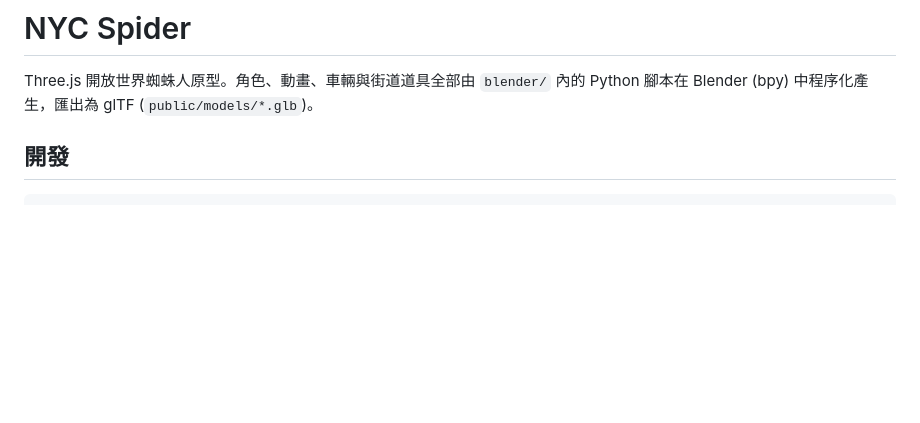
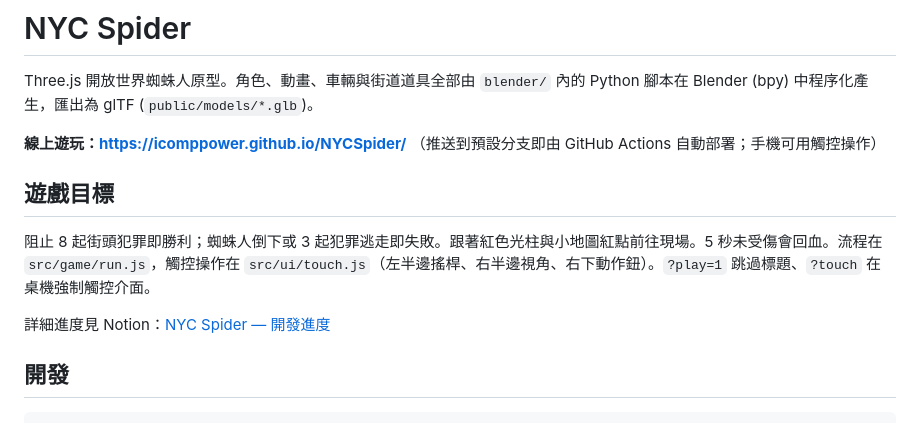
Before and after one commit to icomppower/NYCSpider, a Markdown page: README.md, the part around the change. Drawn GitHub-style; blank space fills up the shorter version.

Commit message:
README: live link, game goal, touch controls
Co-Authored-By: Claude Opus 5.5 <noreply@anthropic.com>
Claude-Session: https://claude.ai/code/session_01QpSYJ6cFX5hqFAs8dkbhSH

```diff
--- a/README.md
+++ b/README.md
@@ -1,6 +1,14 @@
 # NYC Spider
 
 Three.js 開放世界蜘蛛人原型。角色、動畫、車輛與街道道具全部由 `blender/` 內的 Python 腳本在 Blender (bpy) 中程序化產生，匯出為 glTF (`public/models/*.glb`)。
+
+**線上遊玩：https://icomppower.github.io/NYCSpider/** （推送到預設分支即由 GitHub Actions 自動部署；手機可用觸控操作）
+
+## 遊戲目標
+
+阻止 8 起街頭犯罪即勝利；蜘蛛人倒下或 3 起犯罪逃走即失敗。跟著紅色光柱與小地圖紅點前往現場。5 秒未受傷會回血。流程在 `src/game/run.js`，觸控操作在 `src/ui/touch.js`（左半邊搖桿、右半邊視角、右下動作鈕）。`?play=1` 跳過標題、`?touch` 在桌機強制觸控介面。
+
+詳細進度見 Notion：[NYC Spider — 開發進度](https://app.notion.com/p/3e71f269eaea81809203d4470d7d24b5)
 
 ## 開發
 
```
